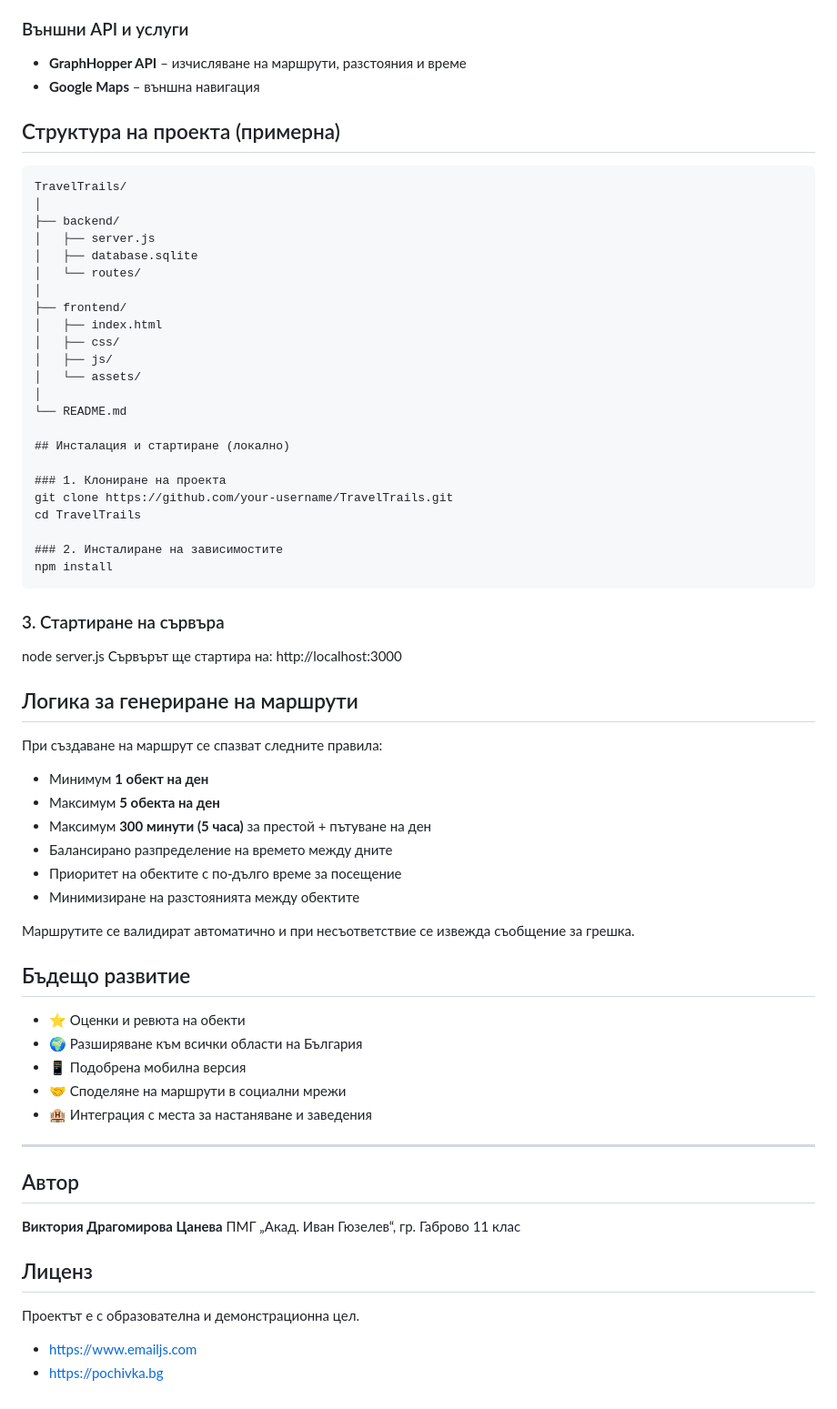
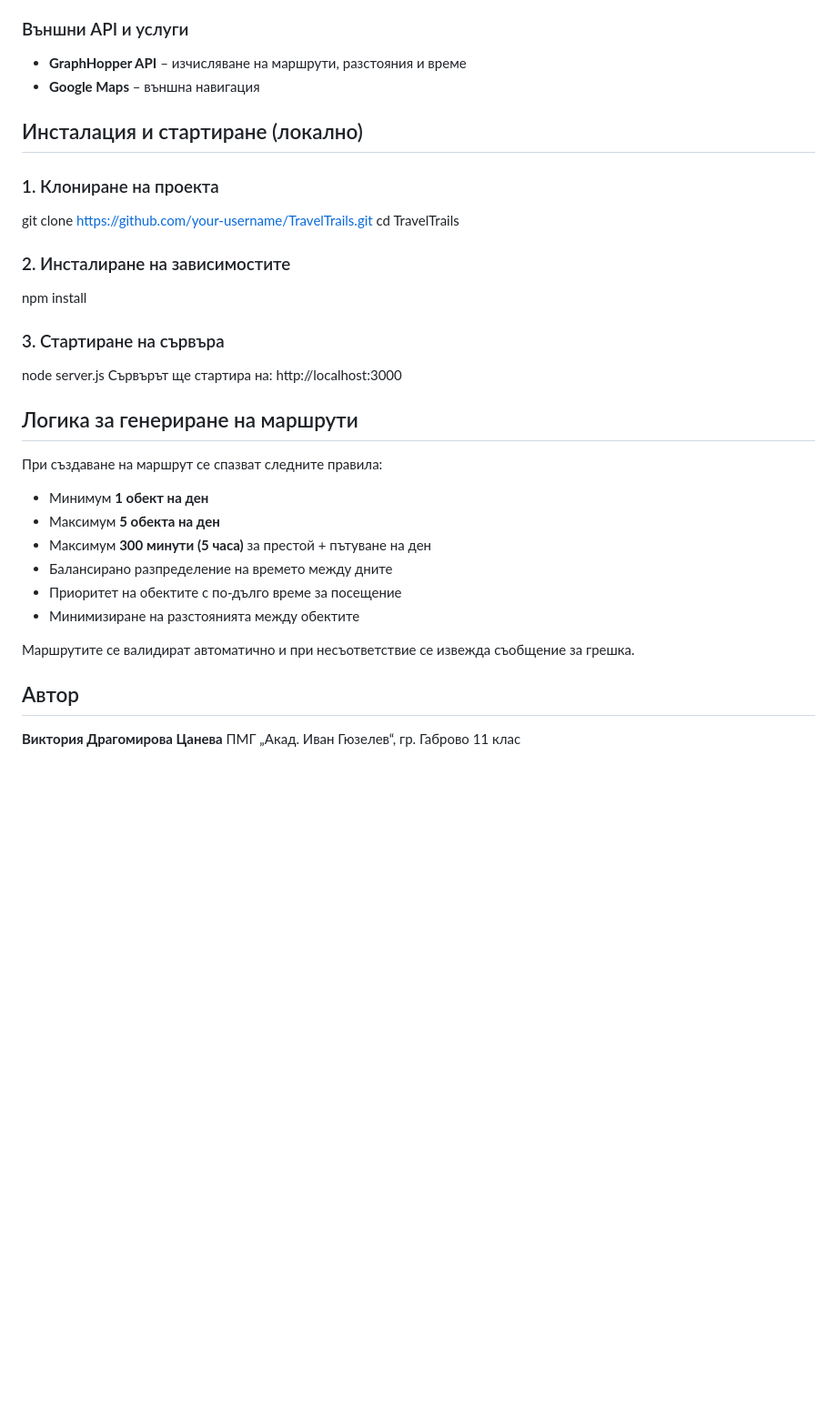
Before and after one commit to VikiTsaneva/TravelTrails, a Markdown page: README.md, the part around the change. Shown at 91% size. GitHub-like rendering; blank space fills up the shorter version.

````diff
--- a/README.md
+++ b/README.md
@@ -47,24 +47,6 @@
 * **GraphHopper API** – изчисляване на маршрути, разстояния и време
 * **Google Maps** – външна навигация
 
-## Структура на проекта (примерна)
-
-```
-TravelTrails/
-│
-├── backend/
-│   ├── server.js
-│   ├── database.sqlite
-│   └── routes/
-│
-├── frontend/
-│   ├── index.html
-│   ├── css/
-│   ├── js/
-│   └── assets/
-│
-└── README.md
-
 ## Инсталация и стартиране (локално)
 
 ### 1. Клониране на проекта
@@ -73,7 +55,7 @@ cd TravelTrails
 
 ### 2. Инсталиране на зависимостите
 npm install
-```
+
 
 ### 3. Стартиране на сървъра
 node server.js
@@ -81,7 +63,6 @@ node server.js
 http://localhost:3000
 
 ## Логика за генериране на маршрути
-
 При създаване на маршрут се спазват следните правила:
 
 * Минимум **1 обект на ден**
@@ -93,27 +74,7 @@ http://localhost:3000
 
 Маршрутите се валидират автоматично и при несъответствие се извежда съобщение за грешка.
 
-## Бъдещо развитие
-
-* ⭐ Оценки и ревюта на обекти
-* 🌍 Разширяване към всички области на България
-* 📱 Подобрена мобилна версия
-* 🤝 Споделяне на маршрути в социални мрежи
-* 🏨 Интеграция с места за настаняване и заведения
-
----
-
 ## Автор
-
 **Виктория Драгомирова Цанева**
 ПМГ „Акад. Иван Гюзелев“, гр. Габрово
 11 клас
-
-
-
-## Лиценз
-
-Проектът е с образователна и демонстрационна цел.
-
-* [https://www.emailjs.com](https://www.emailjs.com)
-* [https://pochivka.bg](https://pochivka.bg)
````
